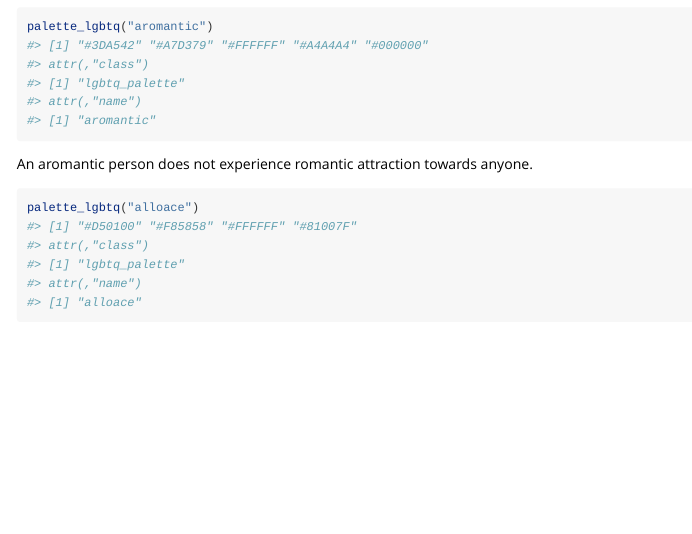
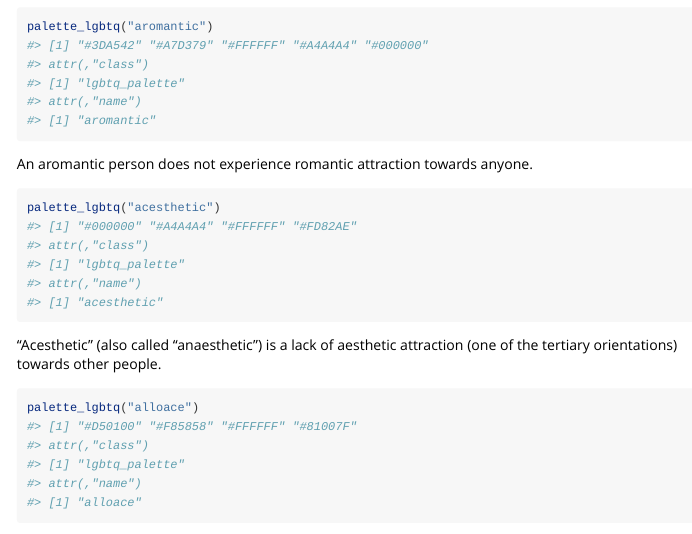
Before and after one commit to turtletopia/gglgbtq, an R Markdown document (vignettes/gallery.Rmd): the page in a window 1100 px wide, from 2670 px down. Rendered offline with R 4.5, knitr and Pandoc, with nearby package versions.

Commit message:
implement acesthetic

````diff
--- a/R/zzz_data.R
+++ b/R/zzz_data.R
@@ -39,6 +39,9 @@ pride_data <- list(
   # A-spectrum
   aromantic = list(
     colors = c("#3DA542", "#A7D379", "#FFFFFF", "#A4A4A4", "#000000")
+  ),
+  acesthetic = list(
+    colors = c("#000000", "#A4A4A4", "#FFFFFF", "#FD82AE")
   ),
   alloace = list(
     colors = c("#D50100", "#F85858", "#FFFFFF", "#81007F")
--- a/vignettes/gallery.Rmd
+++ b/vignettes/gallery.Rmd
@@ -96,6 +96,12 @@ palette_lgbtq("aromantic")
 
 An aromantic person does not experience romantic attraction towards anyone.
 
+```{r acesthetic}
+palette_lgbtq("acesthetic")
+```
+
+"Acesthetic" (also called "anaesthetic") is a lack of aesthetic attraction (one of the tertiary orientations) towards other people.
+
 ```{r alloace}
 palette_lgbtq("alloace")
 ```
````
Also changed, not shown: NEWS.md (+2 -0 lines), 2 other files.
